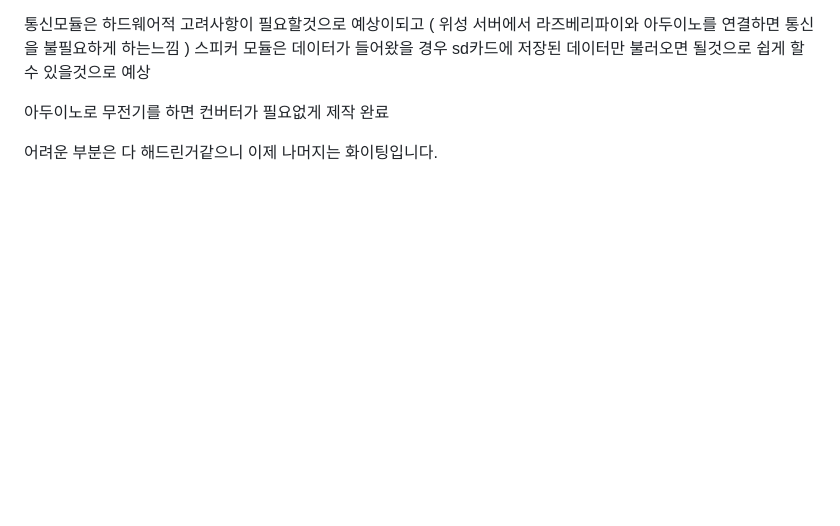
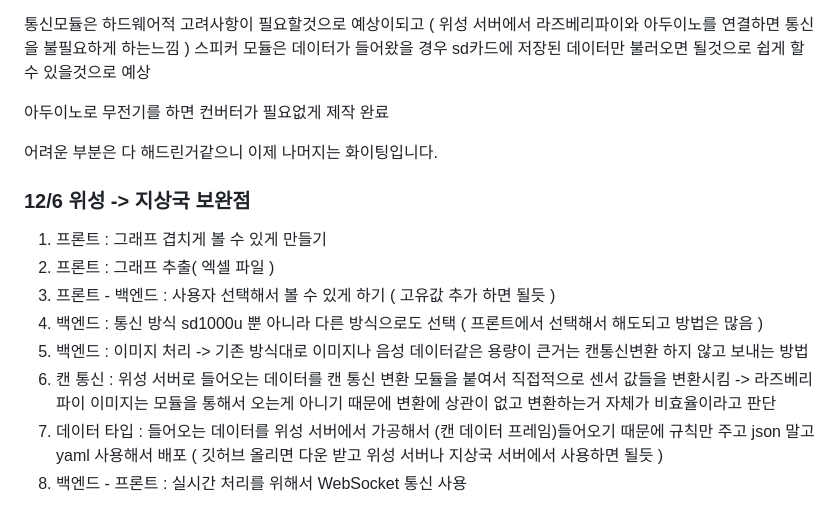
Before and after one commit to jihyung2/Satellite_communication, a Markdown page: README.md, the part around the change. Rendered like a GitHub page; blank space fills up the shorter version.

```diff
--- a/README.md
+++ b/README.md
@@ -196,3 +196,14 @@ sd 카드의 RecordingData.wav라는 이름으로 정상적으로 저장이 되
 아두이노로 무전기를 하면 컨버터가 필요없게 제작 완료
 
 어려운 부분은 다 해드린거같으니 이제 나머지는 화이팅입니다.
+
+### 12/6 위성 -> 지상국 보완점
+
+1. 프론트 : 그래프 겹치게 볼 수 있게 만들기
+2. 프론트 : 그래프 추출( 엑셀 파일 )
+3. 프론트 - 백엔드 : 사용자 선택해서 볼 수 있게 하기 ( 고유값 추가 하면 될듯 )
+4. 백엔드 : 통신 방식 sd1000u 뿐 아니라 다른 방식으로도 선택 ( 프론트에서 선택해서 해도되고 방법은 많음 )
+5. 백엔드 : 이미지 처리 -> 기존 방식대로 이미지나 음성 데이터같은 용량이 큰거는 캔통신변환 하지 않고 보내는 방법
+6. 캔 통신 : 위성 서버로 들어오는 데이터를 캔 통신 변환 모듈을 붙여서 직접적으로 센서 값들을 변환시킴 -> 라즈베리파이 이미지는 모듈을 통해서 오는게 아니기 때문에 변환에 상관이 없고 변환하는거 자체가 비효율이라고 판단
+7. 데이터 타입 : 들어오는 데이터를 위성 서버에서 가공해서 (캔 데이터 프레임)들어오기 때문에 규칙만 주고 json 말고 yaml 사용해서 배포 ( 깃허브 올리면 다운 받고 위성 서버나 지상국 서버에서 사용하면 될듯 )
+8. 백엔드 - 프론트 : 실시간 처리를 위해서 WebSocket 통신 사용
```
